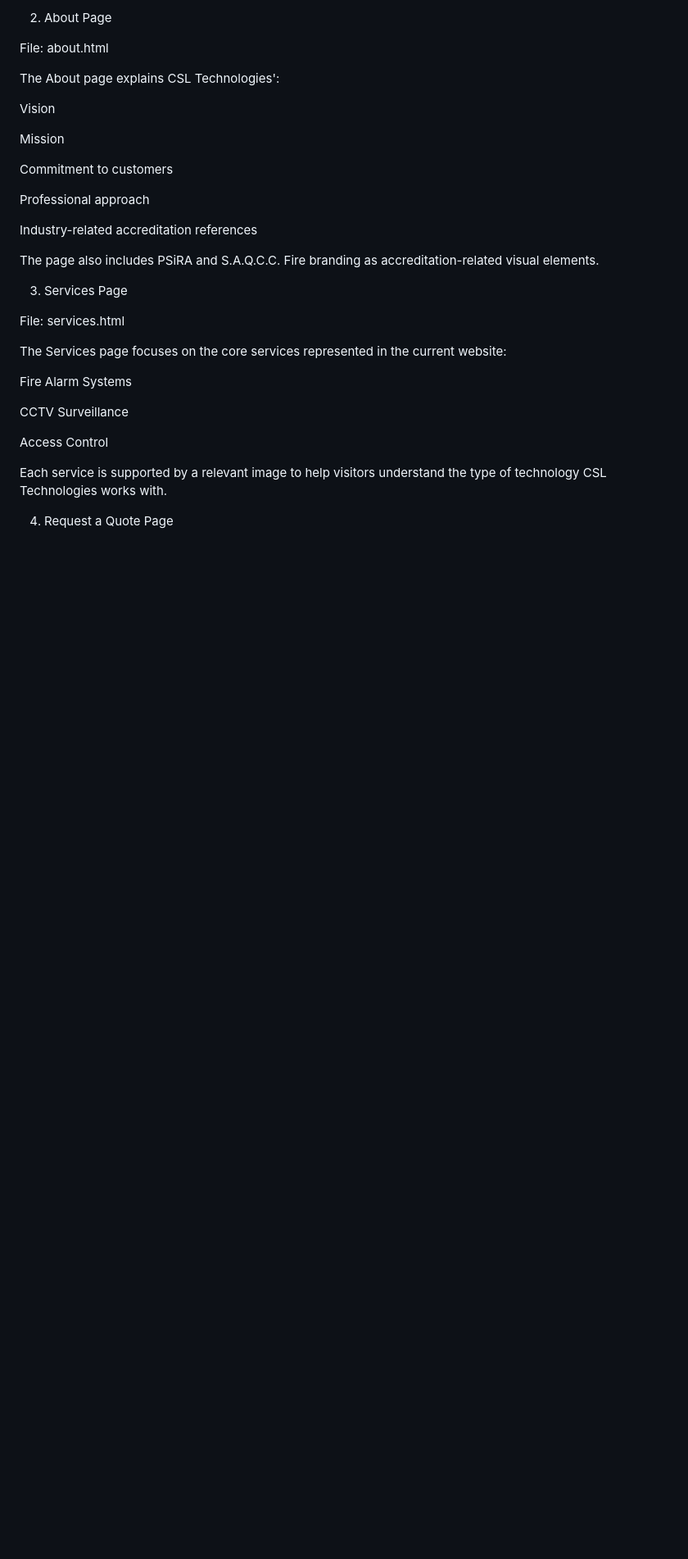
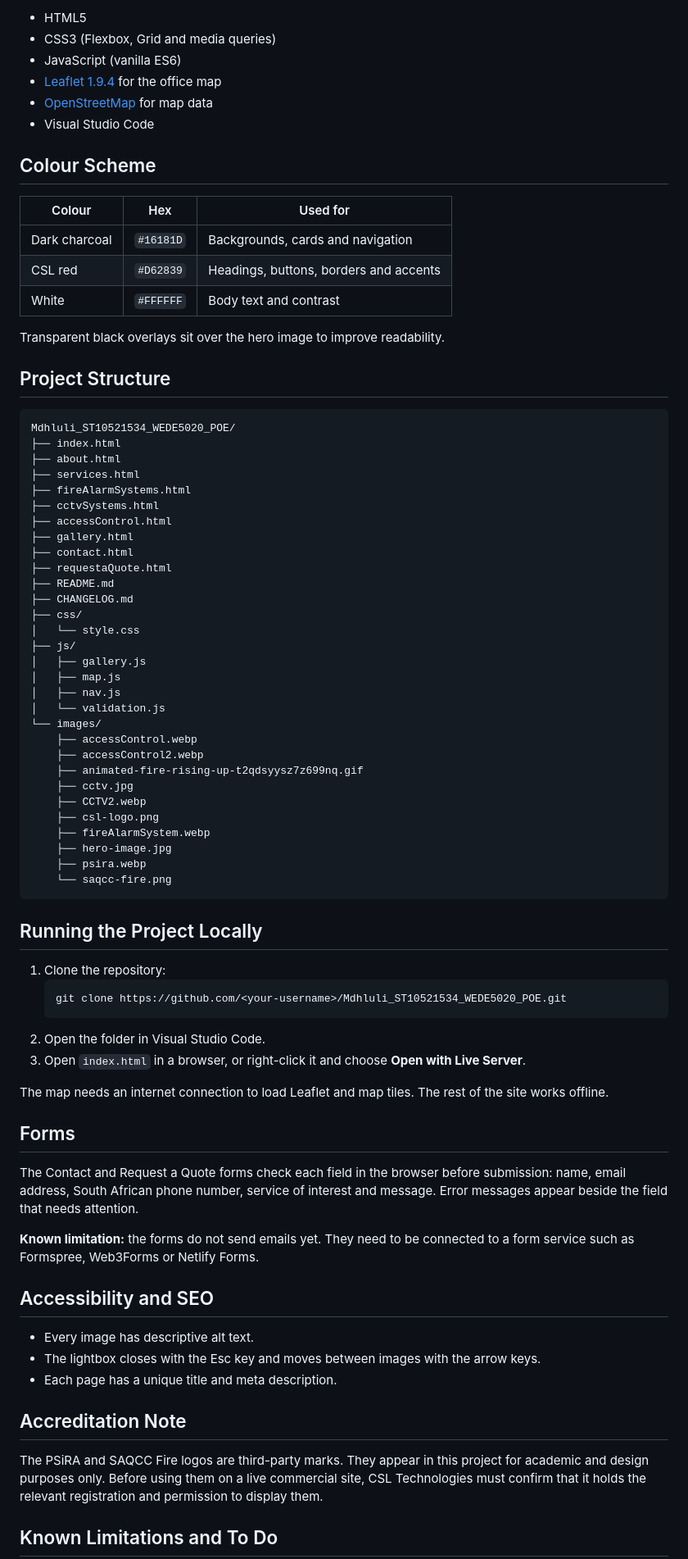
Before and after one commit to vum13/Mdhluli_ST10521534_WEDE5020_POE, a Markdown page: README.md, the part around one of its changes. Shown at 82% size. GitHub-like rendering; blank space fills up the shorter version.

````diff
--- a/README.md
+++ b/README.md
@@ -60,38 +61,82 @@ Links to the main website sections
 
-2. About Page
+- HTML5
+- CSS3 (Flexbox, Grid and media queries)
+- JavaScript (vanilla ES6)
+- [Leaflet 1.9.4](https://leafletjs.com/) for the office map
+- [OpenStreetMap](https://www.openstreetmap.org/) for map data
+- Visual Studio Code
 
-File: about.html
+## Colour Scheme
 
-The About page explains CSL Technologies':
+| Colour | Hex | Used for |
+|--------|-----|----------|
+| Dark charcoal | `#16181D` | Backgrounds, cards and navigation |
+| CSL red | `#D62839` | Headings, buttons, borders and accents |
+| White | `#FFFFFF` | Body text and contrast |
 
-Vision
+Transparent black overlays sit over the hero image to improve readability.
 
-Mission
+## Project Structure
 
-Commitment to customers
+```
+Mdhluli_ST10521534_WEDE5020_POE/
+├── index.html
+├── about.html
+├── services.html
+├── fireAlarmSystems.html
+├── cctvSystems.html
+├── accessControl.html
+├── gallery.html
+├── contact.html
+├── requestaQuote.html
+├── README.md
+├── CHANGELOG.md
+├── css/
+│   └── style.css
+├── js/
+│   ├── gallery.js
+│   ├── map.js
+│   ├── nav.js
+│   └── validation.js
+└── images/
+    ├── accessControl.webp
+    ├── accessControl2.webp
+    ├── animated-fire-rising-up-t2qdsyysz7z699nq.gif
+    ├── cctv.jpg
+    ├── CCTV2.webp
+    ├── csl-logo.png
+    ├── fireAlarmSystem.webp
+    ├── hero-image.jpg
+    ├── psira.webp
+    └── saqcc-fire.png
+```
 
-Professional approach
+## Running the Project Locally
 
-Industry-related accreditation references
+1. Clone the repository:
+   ```bash
+   git clone https://github.com/<your-username>/Mdhluli_ST10521534_WEDE5020_POE.git
+   ```
+2. Open the folder in Visual Studio Code.
+3. Open `index.html` in a browser, or right-click it and choose **Open with Live Server**.
 
-The page also includes PSiRA and S.A.Q.C.C. Fire branding as
-accreditation-related visual elements.
+The map needs an internet connection to load Leaflet and map tiles. The rest of the site works offline.
 
-3. Services Page
+## Forms
 
-File: services.html
+The Contact and Request a Quote forms check each field in the browser before submission: name, email address, South African phone number, service of interest and message. Error messages appear beside the field that needs attention.
 
-The Services page focuses on the core services represented in the
-current website:
+**Known limitation:** the forms do not send emails yet. They need to be connected to a form service such as Formspree, Web3Forms or Netlify Forms.
 
-Fire Alarm Systems
+## Accessibility and SEO
 
-CCTV Surveillance
+- Every image has descriptive alt text.
+- The lightbox closes with the Esc key and moves between images with the arrow keys.
+- Each page has a unique title and meta description.
 
-Access Control
+## Accreditation Note
 
-Each service is supported by a relevant image to help visitors
-understand the type of technology CSL Technologies works with.
+The PSiRA and SAQCC Fire logos are third-party marks. They appear in this project for academic and design purposes only. Before using them on a live commercial site, CSL Technologies must confirm that it holds the relevant registration and permission to display them.
 
-4. Request a Quote Page
+## Known Limitations and To Do
 
````
Also changed, not shown: other parts of README.md (+58 -369 lines).
